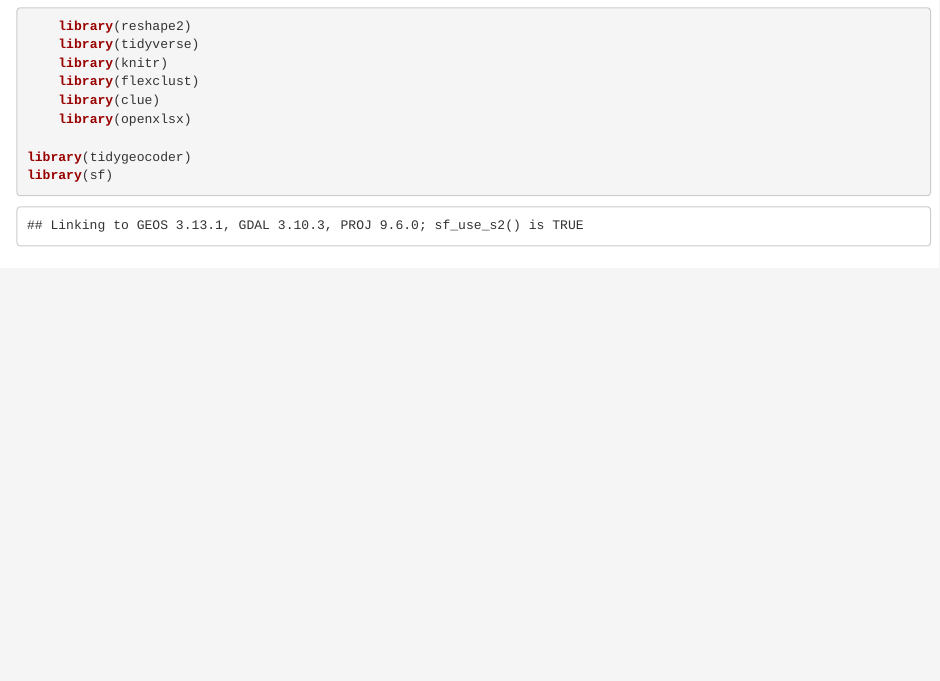
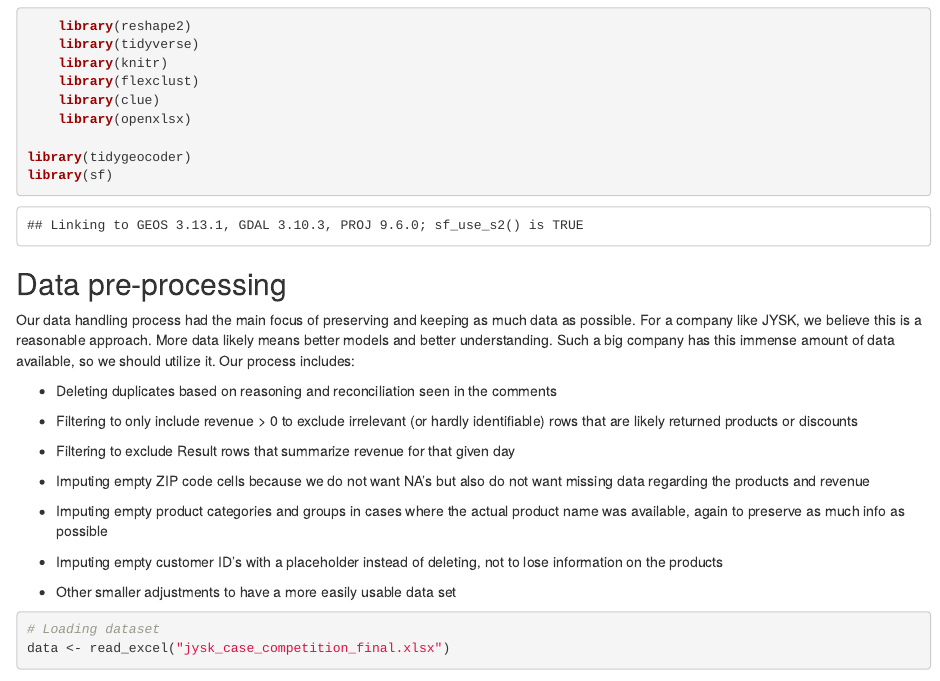
Before and after one commit to laurentiu8552/Science-data-project, an R Markdown document (markdown demo.Rmd): the page in a window 1100 px wide, from 3850 px down. Rendered offline with R 4.5, knitr and Pandoc, with nearby package versions; some code elsewhere in the file could not run offline.

Commit message:
comments

````diff
--- a/markdown demo.Rmd
+++ b/markdown demo.Rmd
@@ -45,6 +45,22 @@ library(sf)
 ```
 
 ## Data pre-processing
+
+Our data handling process had the main focus of preserving and keeping as much data as possible. For a company like JYSK, we believe this is a reasonable approach. More data likely means better models and better understanding. Such a big company has this immense amount of data available, so we should utilize it. Our process includes:
+
+-   Deleting duplicates based on reasoning and reconciliation seen in the comments
+
+-   Filtering to only include revenue \> 0 to exclude irrelevant (or hardly identifiable) rows that are likely returned products or discounts
+
+-   Filtering to exclude Result rows that summarize revenue for that given day
+
+-   Imputing empty ZIP code cells because we do not want NA's but also do not want missing data regarding the products and revenue
+
+-   Imputing empty product categories and groups in cases where the actual product name was available, again to preserve as much info as possible
+
+-   Imputing empty customer ID's with a placeholder instead of deleting, not to lose information on the products
+
+-   Other smaller adjustments to have a more easily usable data set
 
 ```{r Read the file  - data}
 # Loading dataset
````
